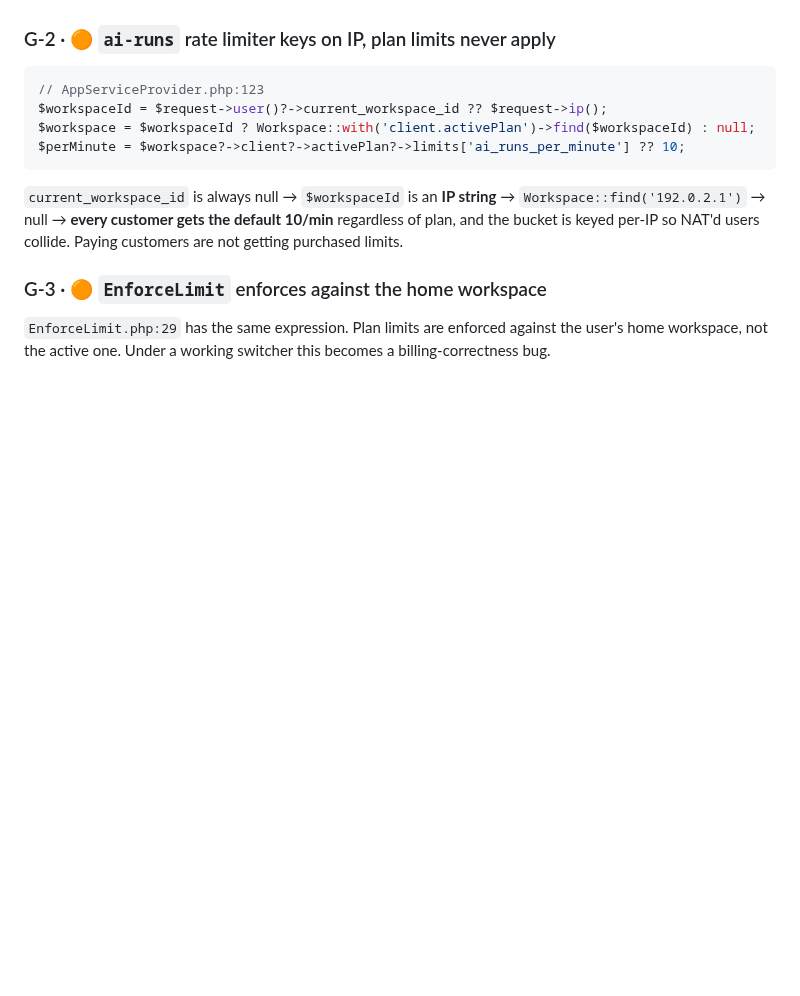
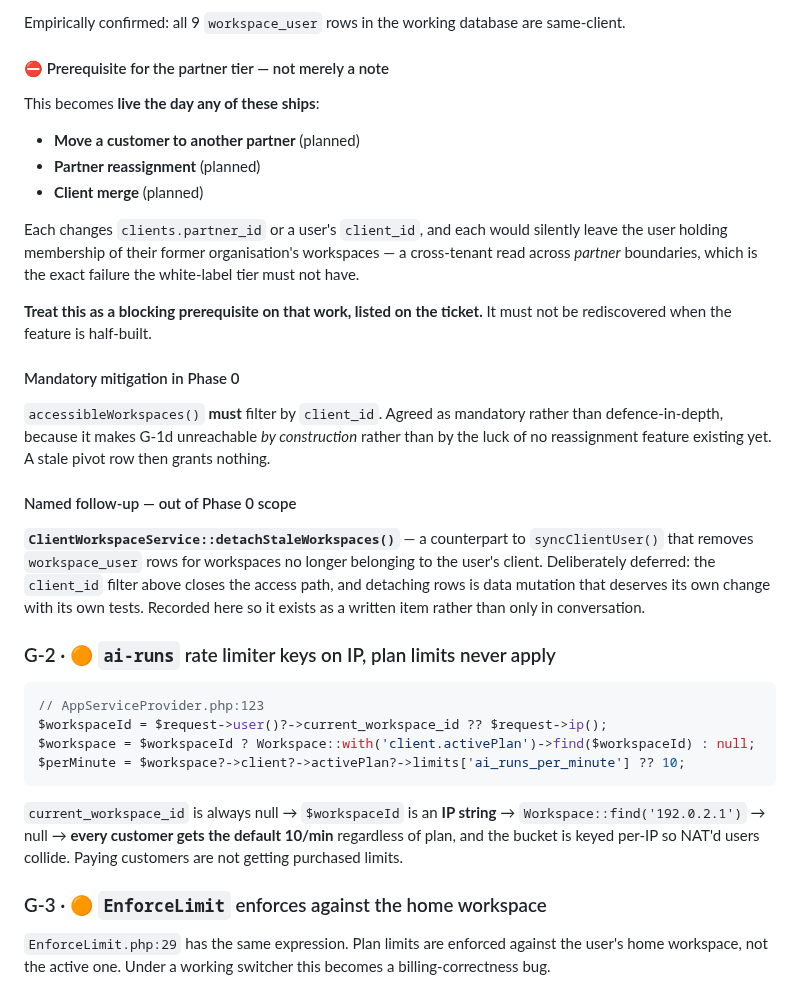
Before and after one commit to honeygarg389/Automation_Xpert, a Markdown page: docs/phase-0-tenant-isolation-plan.md, the part around one of its changes. Rendered like a GitHub page; blank space fills up the shorter version.

````diff
--- a/docs/phase-0-tenant-isolation-plan.md
+++ b/docs/phase-0-tenant-isolation-plan.md
@@ -402,3 +456,34 @@ permits legitimate access.
+Empirically confirmed: all 9 `workspace_user` rows in the working database are same-client.
+
+#### ⛔ Prerequisite for the partner tier — not merely a note
+
+This becomes **live the day any of these ships**:
+
+- **Move a customer to another partner** (planned)
+- **Partner reassignment** (planned)
+- **Client merge** (planned)
+
+Each changes `clients.partner_id` or a user's `client_id`, and each would silently leave the
+user holding membership of their former organisation's workspaces — a cross-tenant read across
+*partner* boundaries, which is the exact failure the white-label tier must not have.
+
+**Treat this as a blocking prerequisite on that work, listed on the ticket.** It must not be
+rediscovered when the feature is half-built.
+
+#### Mandatory mitigation in Phase 0
+
+`accessibleWorkspaces()` **must** filter by `client_id`. Agreed as mandatory rather than
+defence-in-depth, because it makes G-1d unreachable *by construction* rather than by the luck
+of no reassignment feature existing yet. A stale pivot row then grants nothing.
+
+#### Named follow-up — out of Phase 0 scope
+
+**`ClientWorkspaceService::detachStaleWorkspaces()`** — a counterpart to `syncClientUser()`
+that removes `workspace_user` rows for workspaces no longer belonging to the user's client.
+Deliberately deferred: the `client_id` filter above closes the access path, and detaching rows
+is data mutation that deserves its own change with its own tests. Recorded here so it exists
+as a written item rather than only in conversation.
+
 ### G-2 · 🟠 `ai-runs` rate limiter keys on IP, plan limits never apply
 
 ```php
````
Also changed, not shown: other parts of docs/phase-0-tenant-isolation-plan.md (+54 -0 lines).
